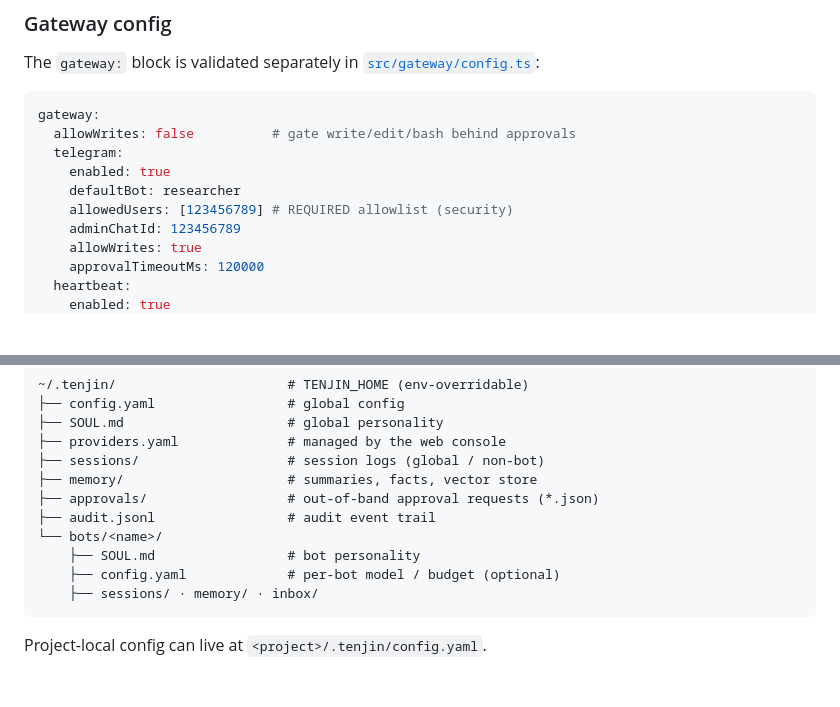
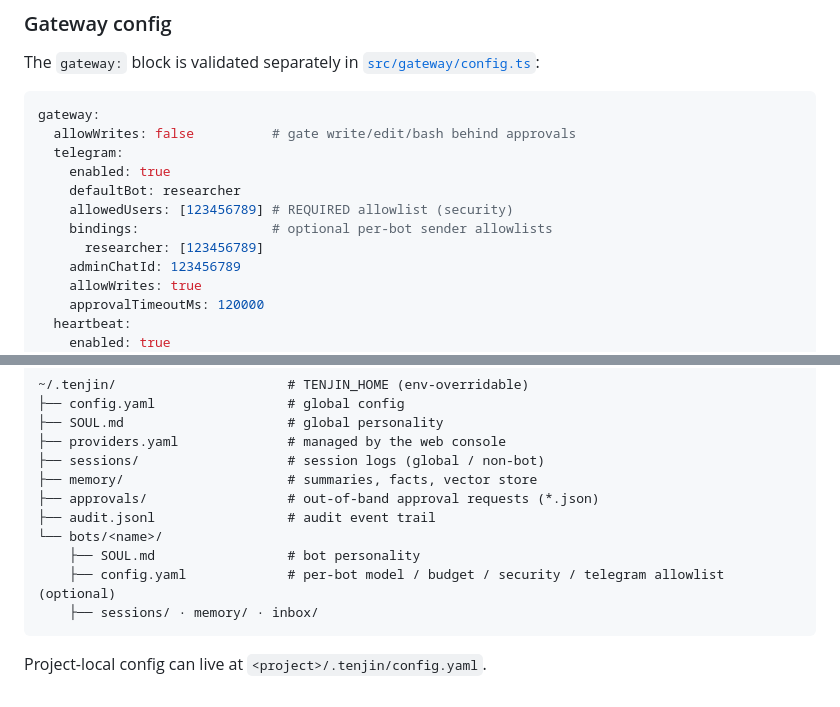
Before and after one commit to SaltKing0/tenjin, a Markdown page: docs/architecture.md, 2 parts joined by grey strips. GitHub-like rendering; blank space fills up the shorter version.

````diff
--- a/docs/architecture.md
+++ b/docs/architecture.md
@@ -213,6 +213,8 @@ gateway:
     enabled: true
     defaultBot: researcher
     allowedUsers: [123456789] # REQUIRED allowlist (security)
+    bindings:                 # optional per-bot sender allowlists
+      researcher: [123456789]
     adminChatId: 123456789
     allowWrites: true
     approvalTimeoutMs: 120000
@@ -257,7 +259,7 @@ gateway:
 ├── audit.jsonl                 # audit event trail
 └── bots/<name>/
     ├── SOUL.md                 # bot personality
-    ├── config.yaml             # per-bot model / budget (optional)
+    ├── config.yaml             # per-bot model / budget / security / telegram allowlist (optional)
     ├── sessions/ · memory/ · inbox/
 ```
 
````
Also changed, not shown: docs/bots.md (+18 -1 lines), docs/security.md (+33 -0 lines).
